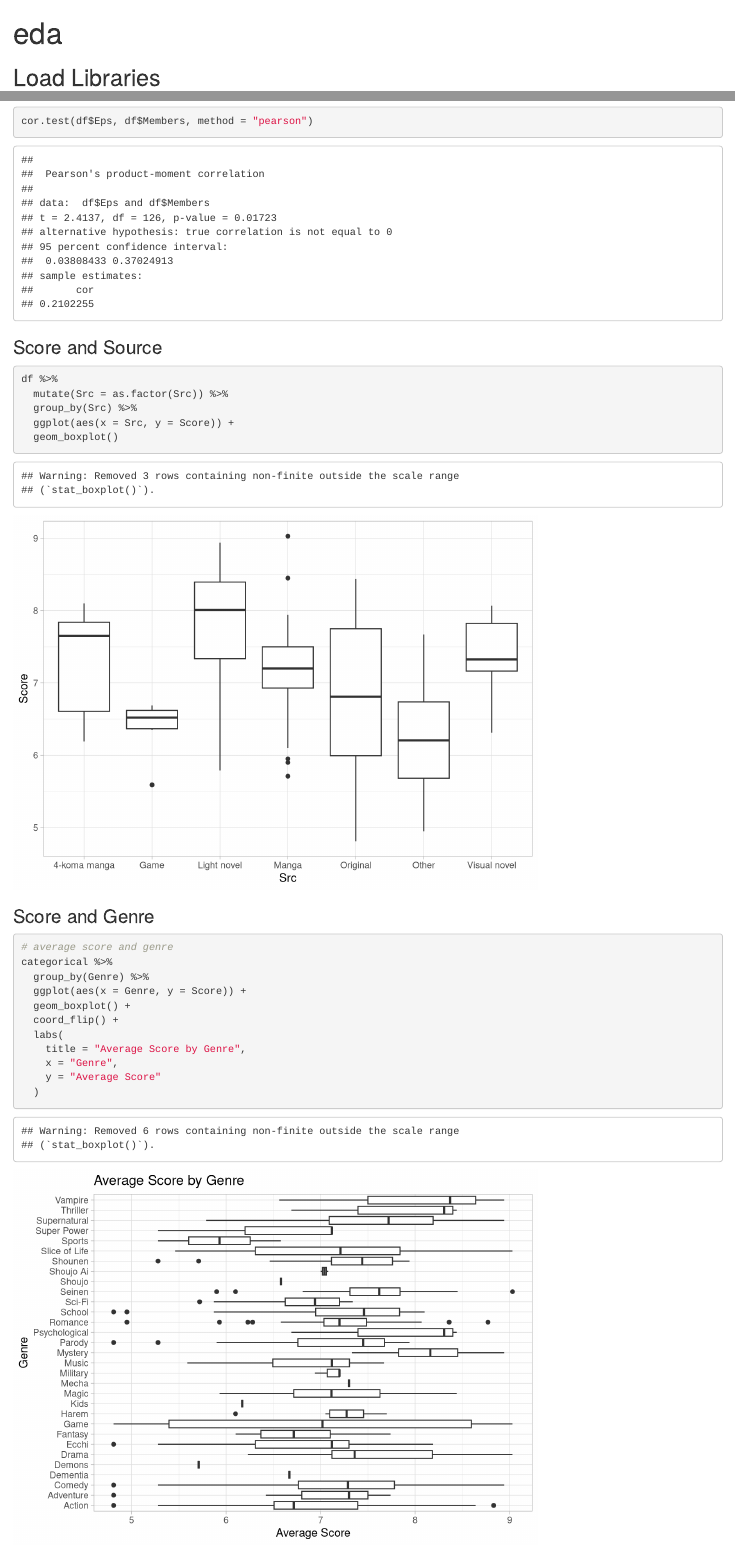
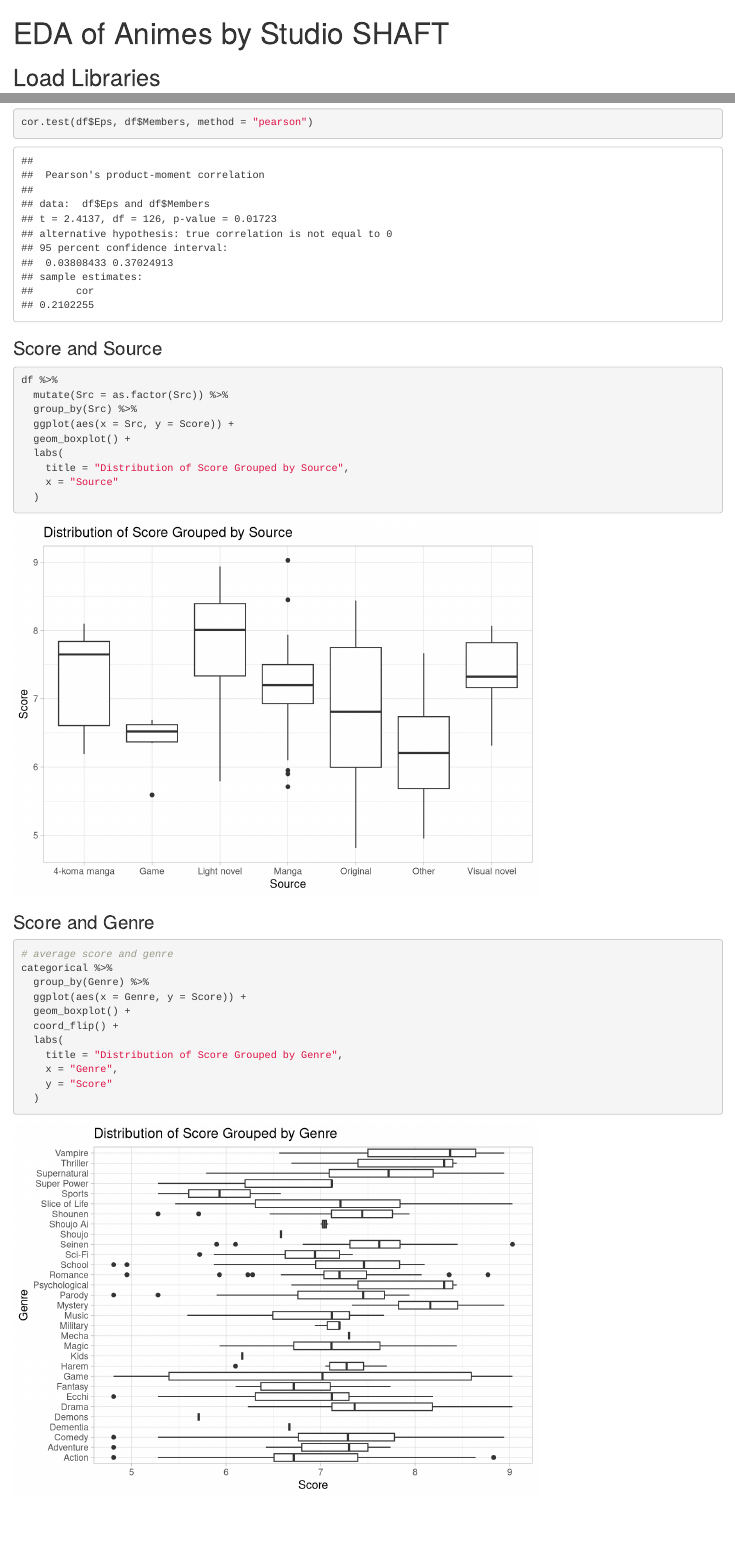
Before and after one commit to rmrt1n/studioshaft_analysis_project, an R Markdown document (eda.Rmd): the page in a window 1100 px wide, from its top, and a second part further down, joined at a grey line. Rendered offline with R 4.5, knitr and Pandoc, with nearby package versions.

Commit message:
finished eda

````diff
--- a/eda.Rmd
+++ b/eda.Rmd
@@ -1,5 +1,5 @@
 ---
-title: "eda"
+title: "EDA of Animes by Studio SHAFT"
 output:
   html_notebook:
       code_folding: hide
@@ -174,7 +178,11 @@ df %>%
   mutate(Src = as.factor(Src)) %>%
   group_by(Src) %>%
   ggplot(aes(x = Src, y = Score)) +
-  geom_boxplot()
+  geom_boxplot() +
+  labs(
+    title = "Distribution of Score Grouped by Source",
+    x = "Source"
+  )
 ```
 
 ### Score and Genre
@@ -186,8 +194,8 @@ categorical %>%
   geom_boxplot() +
   coord_flip() +
   labs(
-    title = "Average Score by Genre",
+    title = "Distribution of Score Grouped by Genre",
     x = "Genre",
-    y = "Average Score"
+    y = "Score"
   )
 ```
````
Also changed, not shown: eda.nb.html, eda.Rmd (8 more changed lines).
